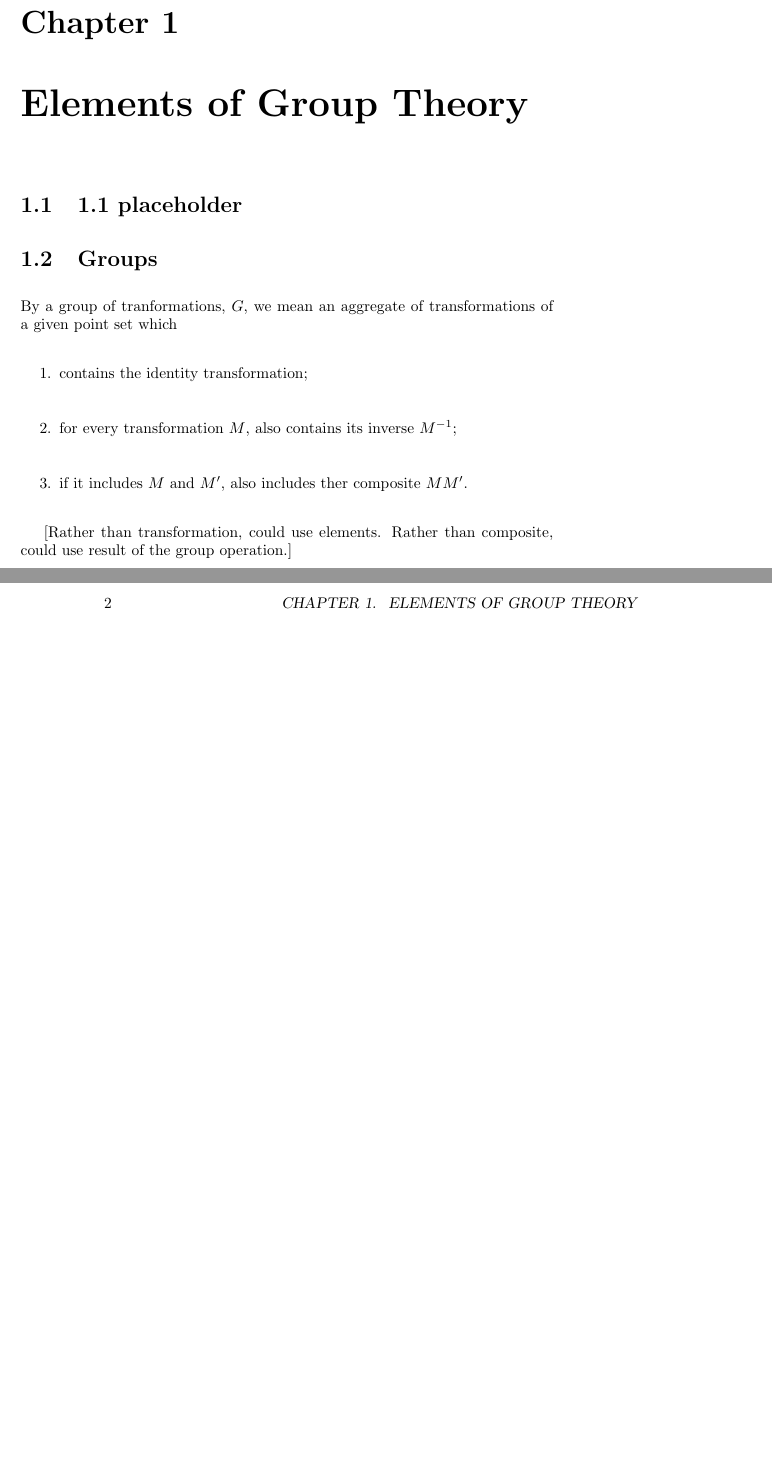
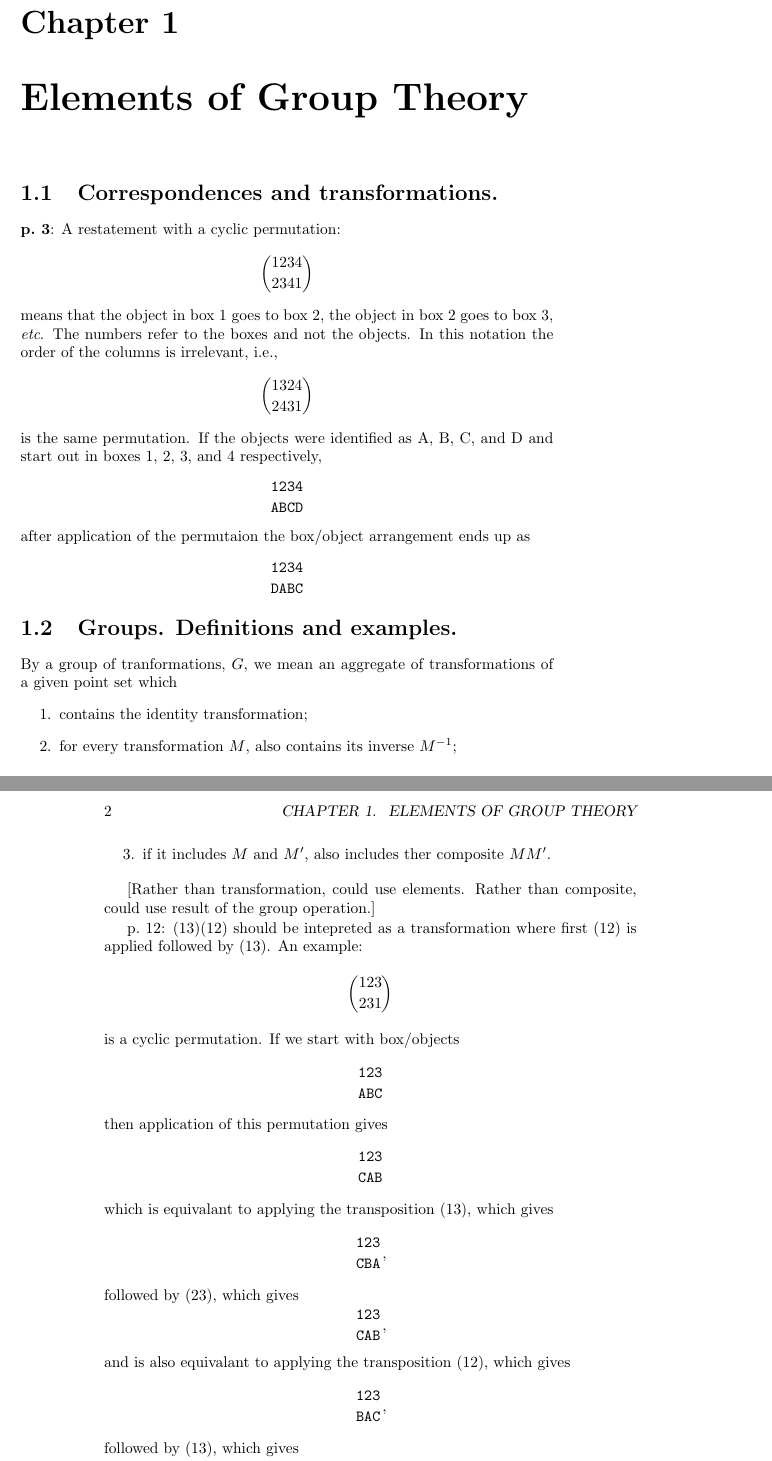
Before and after one commit to markito3/docs, a LaTeX book (hamermesh_notes/hamermesh_notes.tex): two parts of pages 1 and 2 of 6 before the commit and two parts of pages 1 and 2 of 8 after it, joined at a grey line, cut so that both start at the same text, the shorter picture padded with empty space. Compiled offline with pdfLaTeX.

Commit message:
notes on permutations

```diff
--- a/hamermesh_notes/hamermesh_notes.tex
+++ b/hamermesh_notes/hamermesh_notes.tex
@@ -6,8 +6,27 @@
 
 \chapter{Elements of Group Theory}
 
-\section{1.1 placeholder}
-\section{Groups}
+\section{Correspondences and transformations.}
+
+{\bf p.\ 3}: A restatement with a cyclic permutation:
+$$
+\genfrac(){0pt}0{1234}{2341}
+$$
+means that the object in box 1 goes to box 2, the object in box 2 goes to box 3, {\it etc}. The numbers refer to the boxes and not the objects. In this notation the order of the columns is irrelevant, i.e.,
+$$
+\genfrac(){0pt}0{1324}{2431}
+$$
+is the same permutation.  If the objects were identified as A, B, C,
+and D and start out in boxes 1, 2, 3, and 4 respectively,
+$$
+\genfrac{}{}{0pt}0{\tt 1234}{\tt ABCD}
+$$
+after application of the permutaion the box/object arrangement ends up as
+$$
+\genfrac{}{}{0pt}0{\tt 1234}{\tt DABC}
+$$
+
+\section{Groups. Definitions and examples.}
 
 By a group of tranformations, $G$, we mean an aggregate of transformations of a given point set which
 \begin{enumerate}
@@ -17,6 +36,37 @@ By a group of tranformations, $G$, we mean an aggregate of transformations of a
 \end{enumerate}
 
 [Rather than transformation, could use elements. Rather than composite, could use result of the group operation.]
+
+p.\ 12: (13)(12) should be intepreted as a transformation where first (12) is applied followed by (13). An example:
+$$
+\genfrac(){0pt}0{123}{231}
+$$
+is a cyclic permutation. If we start with box/objects
+$$
+\genfrac{}{}{0pt}0{\tt 123}{\tt ABC}
+$$
+then application of this permutation gives
+$$
+\genfrac{}{}{0pt}0{\tt 123}{\tt CAB}
+$$
+which is equivalant to applying the transposition (13), which gives
+$$
+\genfrac{}{}{0pt}0{\tt 123}{\tt CBA},
+$$
+followed by (23), which gives
+$$
+\genfrac{}{}{0pt}0{\tt 123}{\tt CAB},
+$$
+and is also equivalant to applying the transposition (12), which gives
+$$
+\genfrac{}{}{0pt}0{\tt 123}{\tt BAC},
+$$
+followed by (13), which gives
+$$
+\genfrac{}{}{0pt}0{\tt 123}{\tt CAB}.
+$$
+
+A nice page with examples of cycles: https://math.stackexchange.com/questions/319979/how-to-write-permutations-as-product-of-disjoint-cycles-and-transpositions .
 
 \section{Subgroups. Cayley's theorem}
 
```
